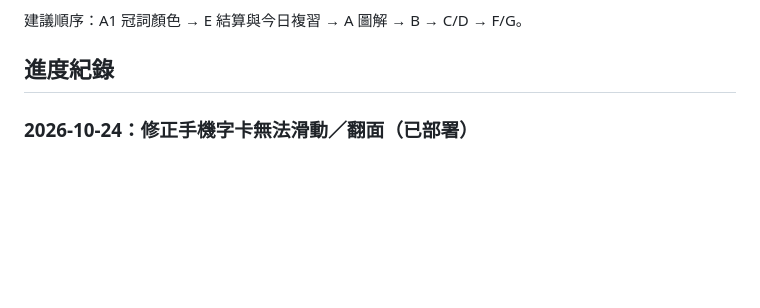
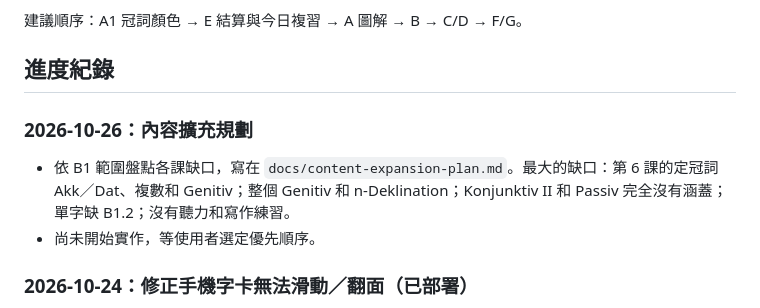
Before and after one commit to Pawelsung/german-astro-site, a Markdown page: docs/AI_HANDOFF.md, the part around the change. Drawn GitHub-style; blank space fills up the shorter version.

Commit message:
Add content expansion plan against the B1 scope
Co-Authored-By: Claude Opus 5.5 <noreply@anthropic.com>

```diff
--- a/docs/AI_HANDOFF.md
+++ b/docs/AI_HANDOFF.md
@@ -61,6 +61,10 @@ CSS class（`src/styles/global.css` 檔尾）：
 建議順序：A1 冠詞顏色 → E 結算與今日複習 → A 圖解 → B → C/D → F/G。
 
 ## 進度紀錄
+
+### 2026-10-26：內容擴充規劃
+- 依 B1 範圍盤點各課缺口，寫在 `docs/content-expansion-plan.md`。最大的缺口：第 6 課的定冠詞 Akk／Dat、複數和 Genitiv；整個 Genitiv 和 n-Deklination；Konjunktiv II 和 Passiv 完全沒有涵蓋；單字缺 B1.2；沒有聽力和寫作練習。
+- 尚未開始實作，等使用者選定優先順序。
 
 ### 2026-10-24：修正手機字卡無法滑動／翻面（已部署）
 - 使用者回報：手機上字卡滑不動、也翻不了面。
```
Also changed, not shown: docs/content-expansion-plan.md (added, +50 -0 lines).
